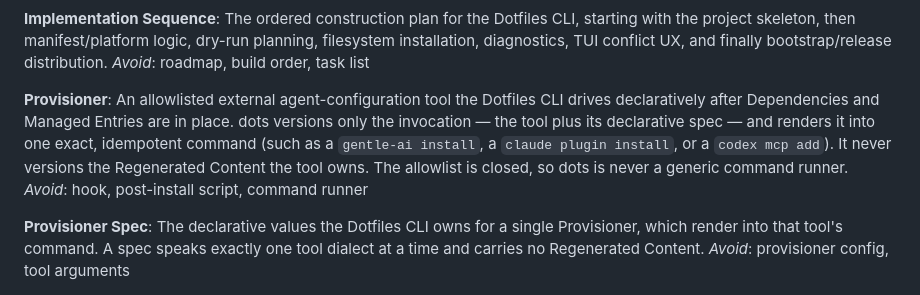
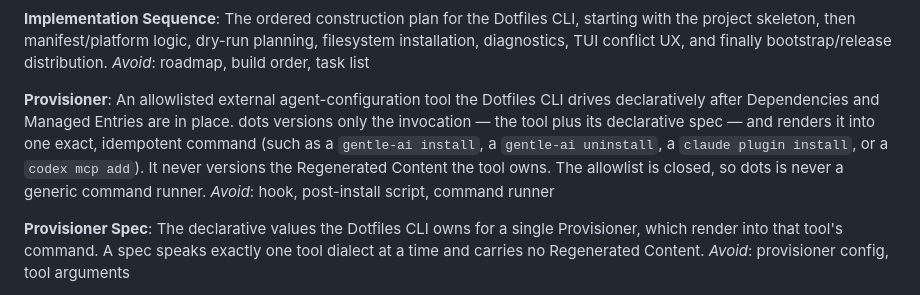
Before and after one commit to yersonargotev/dots, a Markdown page: CONTEXT.md, the part around the change. GitHub-like rendering.

```diff
--- a/CONTEXT.md
+++ b/CONTEXT.md
@@ -205,7 +205,7 @@ The ordered construction plan for the Dotfiles CLI, starting with the project sk
 _Avoid_: roadmap, build order, task list
 
 **Provisioner**:
-An allowlisted external agent-configuration tool the Dotfiles CLI drives declaratively after Dependencies and Managed Entries are in place. dots versions only the invocation — the tool plus its declarative spec — and renders it into one exact, idempotent command (such as a `gentle-ai install`, a `claude plugin install`, or a `codex mcp add`). It never versions the Regenerated Content the tool owns. The allowlist is closed, so dots is never a generic command runner.
+An allowlisted external agent-configuration tool the Dotfiles CLI drives declaratively after Dependencies and Managed Entries are in place. dots versions only the invocation — the tool plus its declarative spec — and renders it into one exact, idempotent command (such as a `gentle-ai install`, a `gentle-ai uninstall`, a `claude plugin install`, or a `codex mcp add`). It never versions the Regenerated Content the tool owns. The allowlist is closed, so dots is never a generic command runner.
 _Avoid_: hook, post-install script, command runner
 
 **Provisioner Spec**:
```
Also changed, not shown: docs/update.md (+20 -1 lines).
